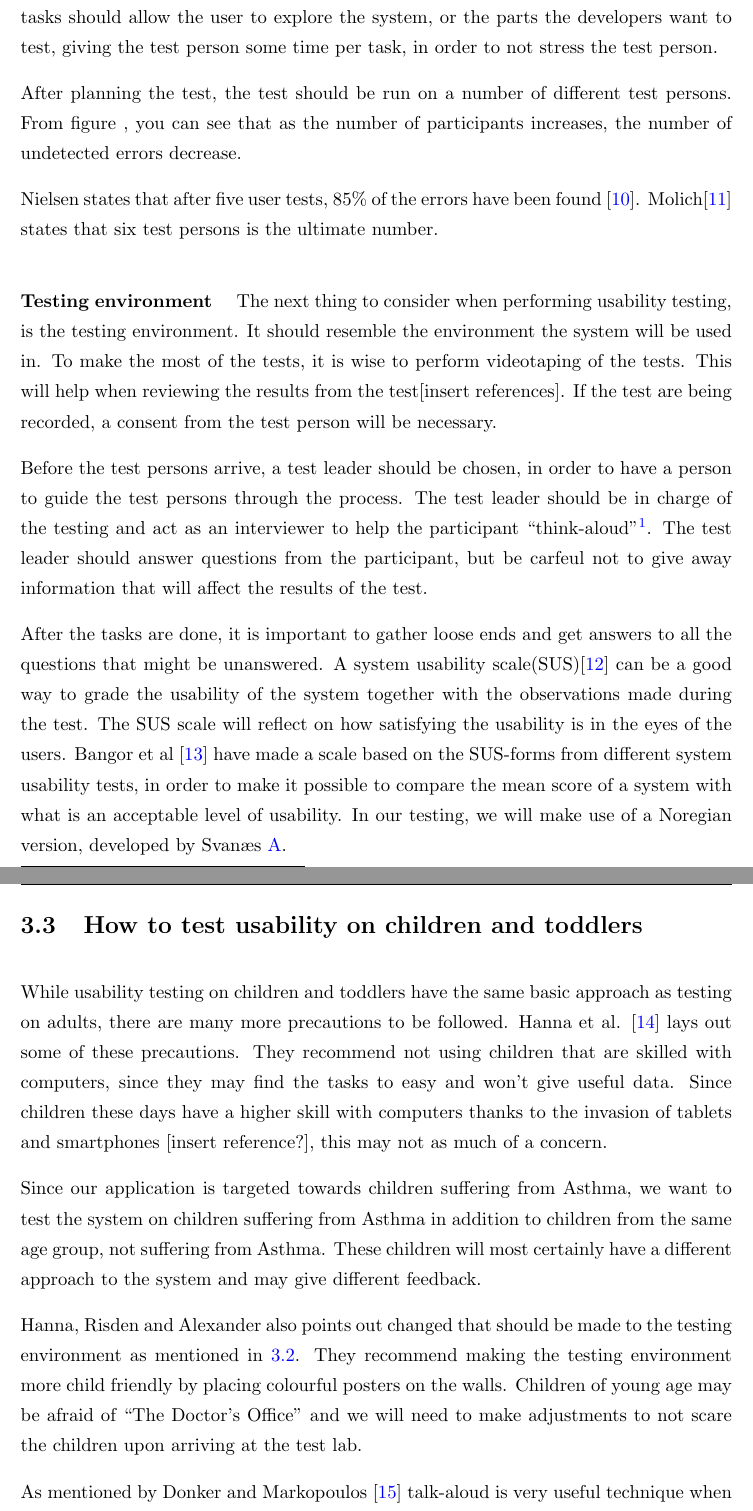
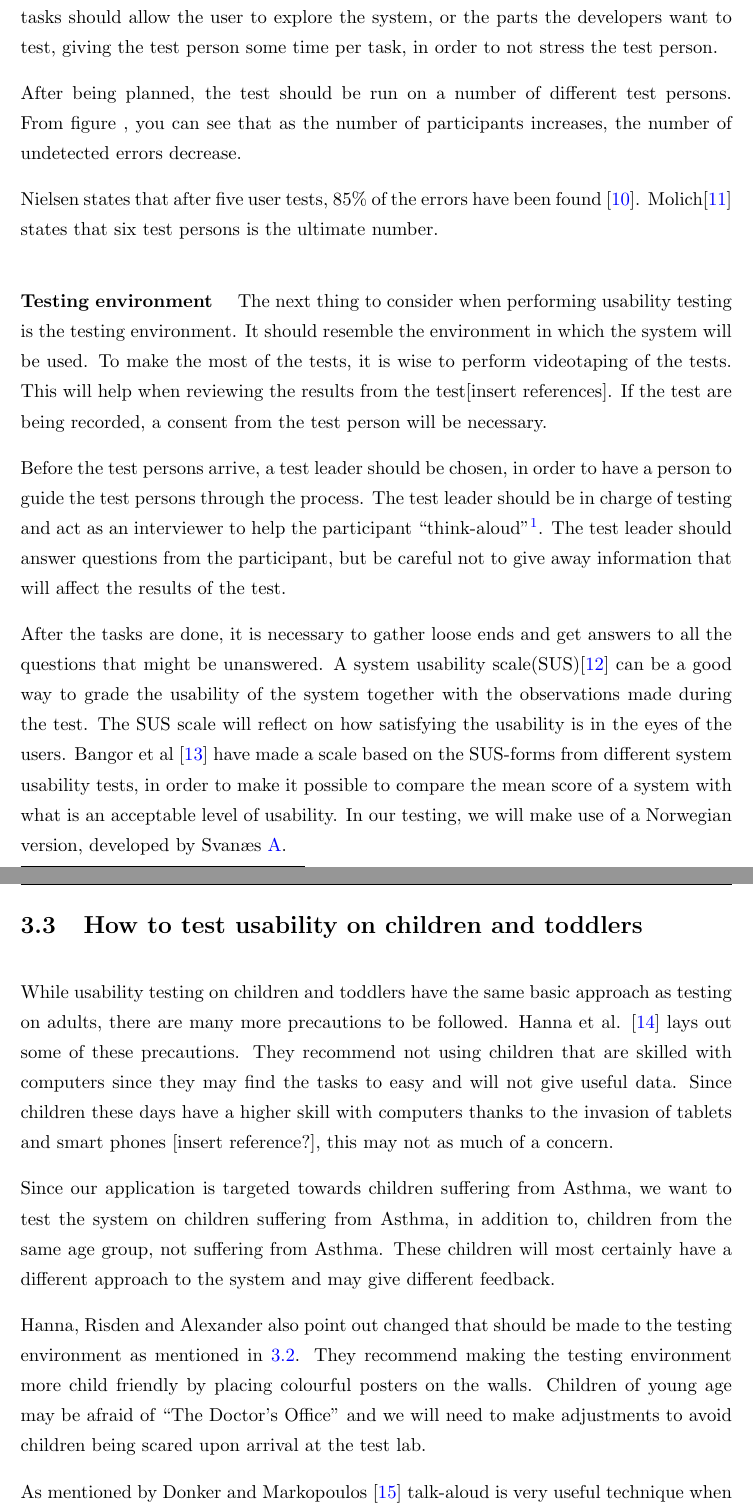
Before and after one commit to aleksg/Fordypningsprosjekt, a LaTeX thesis (Thesis/document.tex, which reads Thesis/Chapters/Chapter3/chapter3.tex): two parts of pages 21 and 22 of 32, joined at a grey line, cut so that both start at the same text. Compiled offline with pdfLaTeX.

Commit message:
grammar check on C3

```diff
--- a/Thesis/Chapters/Chapter3/chapter3.tex
+++ b/Thesis/Chapters/Chapter3/chapter3.tex
@@ -59,7 +59,7 @@ The usability testing can be performed in different ways \cite{schneidermanuserc
 
 Before starting the usability tests, the developers should set goals planning what they want to know about the system \cite{isosoftwareengineering}. This will ensure that the purpose of the test is fulfilled. The developers should then plan tasks according to the desired results. These tasks should allow the user to explore the system, or the parts the developers want to test, giving the test person some time per task, in order to not stress the test person.
 
-After planning the test, the test should be run on a number of different test persons. From figure %\ref{figure:numberoftests}
+After being planned, the test should be run on a number of different test persons. From figure %\ref{figure:numberoftests}
 , you can see that as the number of participants increases, the number of undetected errors decrease.
 
 %%
@@ -75,21 +75,21 @@ Nielsen states that after five user tests, 85\% of the errors have been found \c
 
 \paragraph{Testing environment}
 \label{par:testingenvironment}
-The next thing to consider when performing usability testing, is the testing environment. It should resemble the environment the system will be used in. To make the most of the tests, it is wise to perform videotaping of the tests. This will help when reviewing the results from the test[insert references]. If the test are being recorded, a consent from the test person will be necessary.
+The next thing to consider when performing usability testing is the testing environment. It should resemble the environment in which the system will be used. To make the most of the tests, it is wise to perform videotaping of the tests. This will help when reviewing the results from the test[insert references]. If the test are being recorded, a consent from the test person will be necessary.
 
-Before the test persons arrive, a test leader should be chosen, in order to have a person to guide the test persons through the process. The test leader should be in charge of the testing and act as an interviewer to help the participant ``think-aloud''\footnote{Reference to Thinking aloud}. The test leader should answer questions from the participant, but be carfeul not to give away information that will affect the results of the test.
+Before the test persons arrive, a test leader should be chosen, in order to have a person to guide the test persons through the process. The test leader should be in charge of testing and act as an interviewer to help the participant ``think-aloud''\footnote{Reference to Thinking aloud}. The test leader should answer questions from the participant, but be careful not to give away information that will affect the results of the test.
 
-After the tasks are done, it is important to gather loose ends and get answers to all the questions that might be unanswered. A system usability scale(SUS)\cite{sus} can be a good way to grade the usability of the system together with the observations made during the test. The SUS scale will reflect on how satisfying the usability is in the eyes of the users. Bangor et al \cite{susform} have made a scale based on the SUS-forms from different system usability tests, in order to make it possible to compare the mean score of a system with what is an acceptable level of usability. In our testing, we will make use of a Noregian version, developed by Svanæs \ref{chp:norsksus}.
+After the tasks are done, it is necessary to gather loose ends and get answers to all the questions that might be unanswered. A system usability scale(SUS)\cite{sus} can be a good way to grade the usability of the system together with the observations made during the test. The SUS scale will reflect on how satisfying the usability is in the eyes of the users. Bangor et al \cite{susform} have made a scale based on the SUS-forms from different system usability tests, in order to make it possible to compare the mean score of a system with what is an acceptable level of usability. In our testing, we will make use of a Norwegian version, developed by Svanæs \ref{chp:norsksus}.
 
 \section{How to test usability on children and toddlers}
 While usability testing on children and toddlers have the same basic approach as testing on adults, there are many more precautions to be followed.
-Hanna et al. \cite{testingenvironmentforchildren} lays out some of these precautions. They recommend not using children that are skilled with computers, since they may find the tasks to easy and won't give useful data.
-Since children these days have a higher skill with computers thanks to the invasion of tablets and smartphones [insert reference?], this may not as much of a concern.
+Hanna et al. \cite{testingenvironmentforchildren} lays out some of these precautions. They recommend not using children that are skilled with computers since they may find the tasks to easy and will not give useful data.
+Since children these days have a higher skill with computers thanks to the invasion of tablets and smart phones [insert reference?], this may not as much of a concern.
 
-Since our application is targeted towards children suffering from Asthma, we want to test the system on children suffering from Asthma in addition to children from the same age group, not suffering from Asthma. These children will most certainly have a different approach to the system and may give different feedback.
+Since our application is targeted towards children suffering from Asthma, we want to test the system on children suffering from Asthma, in addition to, children from the same age group, not suffering from Asthma. These children will most certainly have a different approach to the system and may give different feedback.
 
-Hanna, Risden and Alexander also points out changed that should be made to the testing environment as mentioned in \ref{par:testingenvironment}. They recommend making the testing environment more child friendly by placing colourful posters on the walls.
-Children of young age may be afraid of ``The Doctor's Office'' and we will need to make adjustments to not scare the children upon arriving at the test lab.
+Hanna, Risden and Alexander also point out changed that should be made to the testing environment as mentioned in \ref{par:testingenvironment}. They recommend making the testing environment more child friendly by placing colourful posters on the walls.
+Children of young age may be afraid of ``The Doctor's Office'' and we will need to make adjustments to avoid children being scared upon arrival at the test lab.
 
 As mentioned by Donker and Markopoulos \cite{TalkAloud} talk-aloud is very useful technique when doing usability testing with children. Talk-aloud is a technique were the children talk about what they are doing instead of what they are thinking.
 
```
Also changed, not shown: Thesis/Chapters/Chapter3/chapter3.tex (18 more changed lines).
